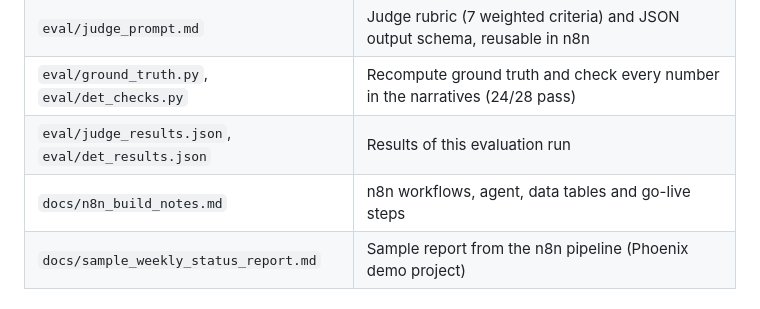
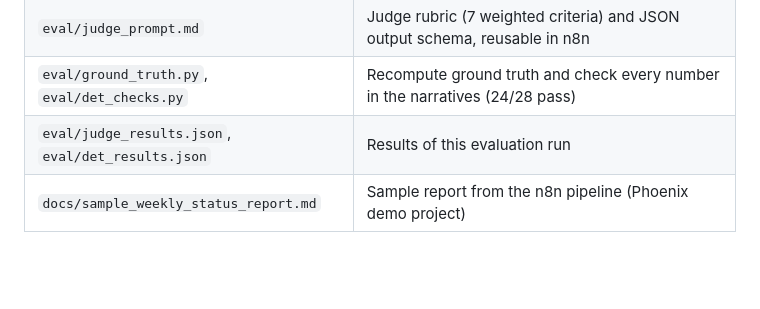
Before and after one commit to mpahade/PMAgent, a Markdown page: README.md, the part around the change. Rendered like a GitHub page; blank space fills up the shorter version.

Commit message:
Remove n8n build notes (kept private)
Co-Authored-By: Claude Opus 5.5 <noreply@anthropic.com>
Claude-Session: https://claude.ai/code/session_01H98cZP4NYjiNayymF7AbJf

```diff
--- a/README.md
+++ b/README.md
@@ -24,7 +24,6 @@ The data is **synthetic**: a demo project, "Atlas - Mobile Onboarding v2", with
 | `eval/judge_prompt.md` | Judge rubric (7 weighted criteria) and JSON output schema, reusable in n8n |
 | `eval/ground_truth.py`, `eval/det_checks.py` | Recompute ground truth and check every number in the narratives (24/28 pass) |
 | `eval/judge_results.json`, `eval/det_results.json` | Results of this evaluation run |
-| `docs/n8n_build_notes.md` | n8n workflows, agent, data tables and go-live steps |
 | `docs/sample_weekly_status_report.md` | Sample report from the n8n pipeline (Phoenix demo project) |
 
 ## How it works
```
Also changed, not shown: docs/n8n_build_notes.md (deleted, +0 -20 lines).
